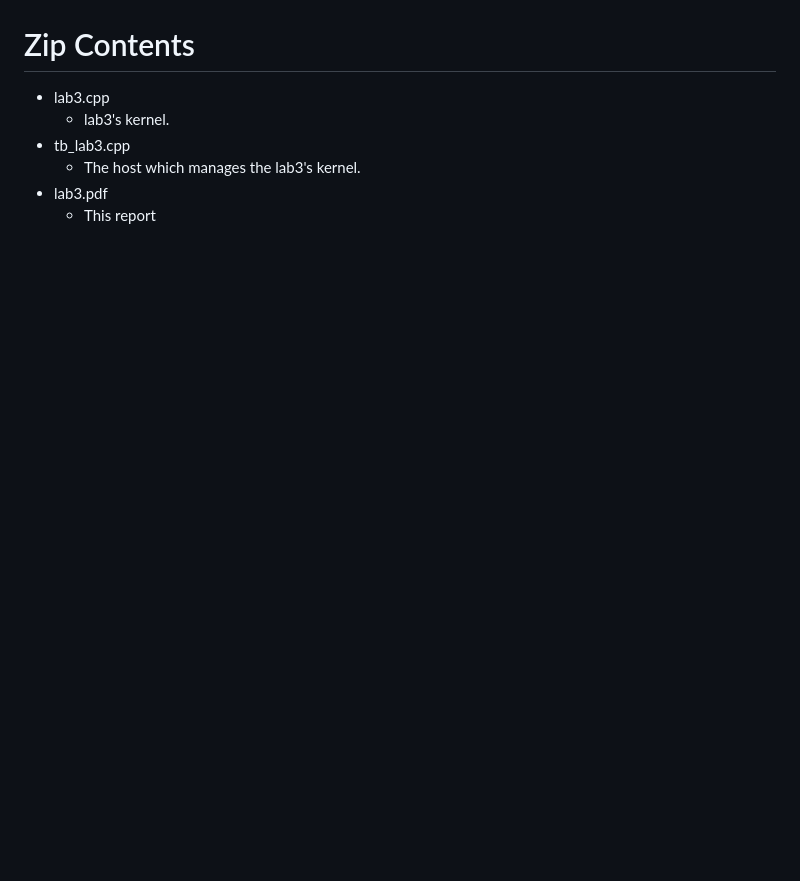
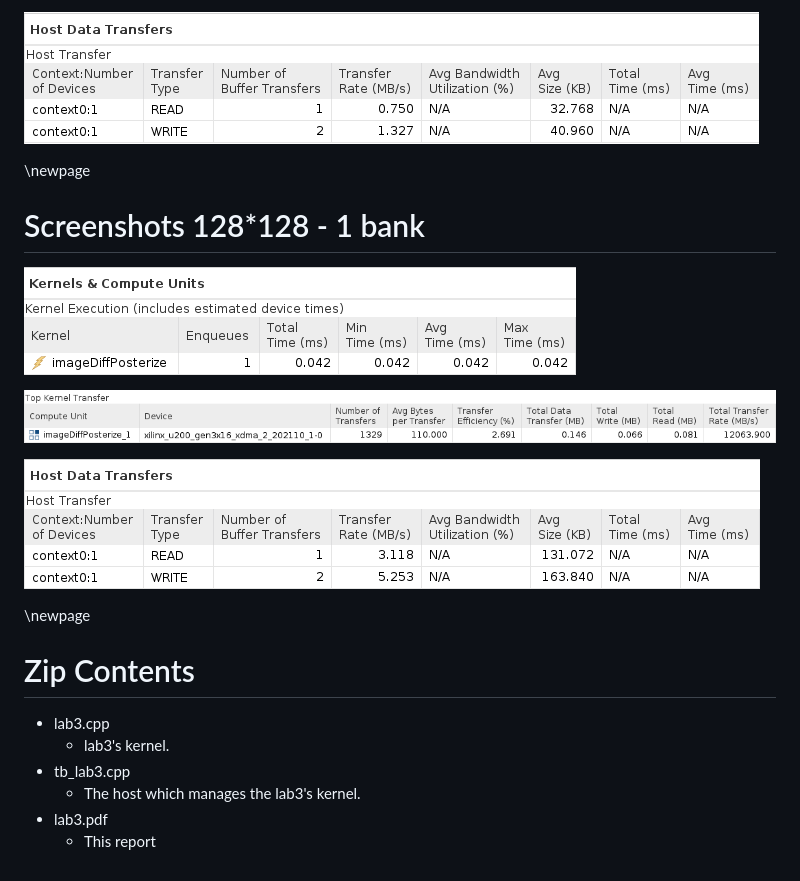
Before and after one commit to Kou-ding/Computer-Architecture, a Markdown page: lab3/lab3.md, the part around one of its changes. Rendered like a GitHub page; pictures changed too: lab3/media/host-data-64-4b.png (added); blank space fills up the shorter version.

```diff
--- a/lab3/lab3.md
+++ b/lab3/lab3.md
@@ -109,3 +126,16 @@ Using the vectorization method we achieved an acceleration of **3946.15%**. Than
+![host-data-64*64-4b](media/host-data-64-4b.png)
+
+\newpage
+
+# Screenshots 128*128 - 1 bank
+
+![kernel-compute-units-128*128-1b](media/kernel-compute-units-128.png)
+
+![kernel-data-128*128-1b](media/kernel-data-128.png)
+
+![host-data-128*128-1b](media/host-data-128.png)
+
+\newpage
 
 <!-- SUMMARY -->
 # Zip Contents
```
Also changed, not shown: other parts of lab3/lab3.md (+51 -34 lines), lab3/media/1bank.png (added), lab3/media/4banks.png (added), lab3/media/kernel-compute-units-64-4b.png (added), lab3/media/kernel-data-64-4b.png (added), 3 other files.
